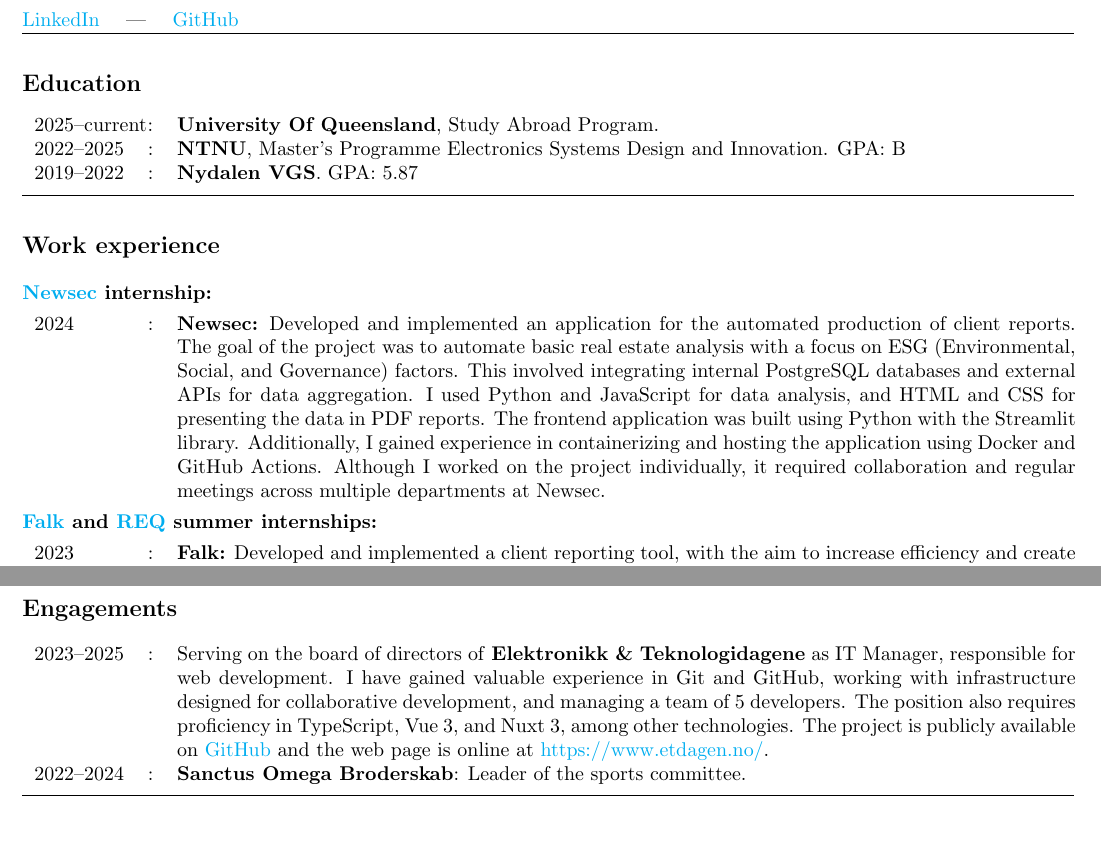
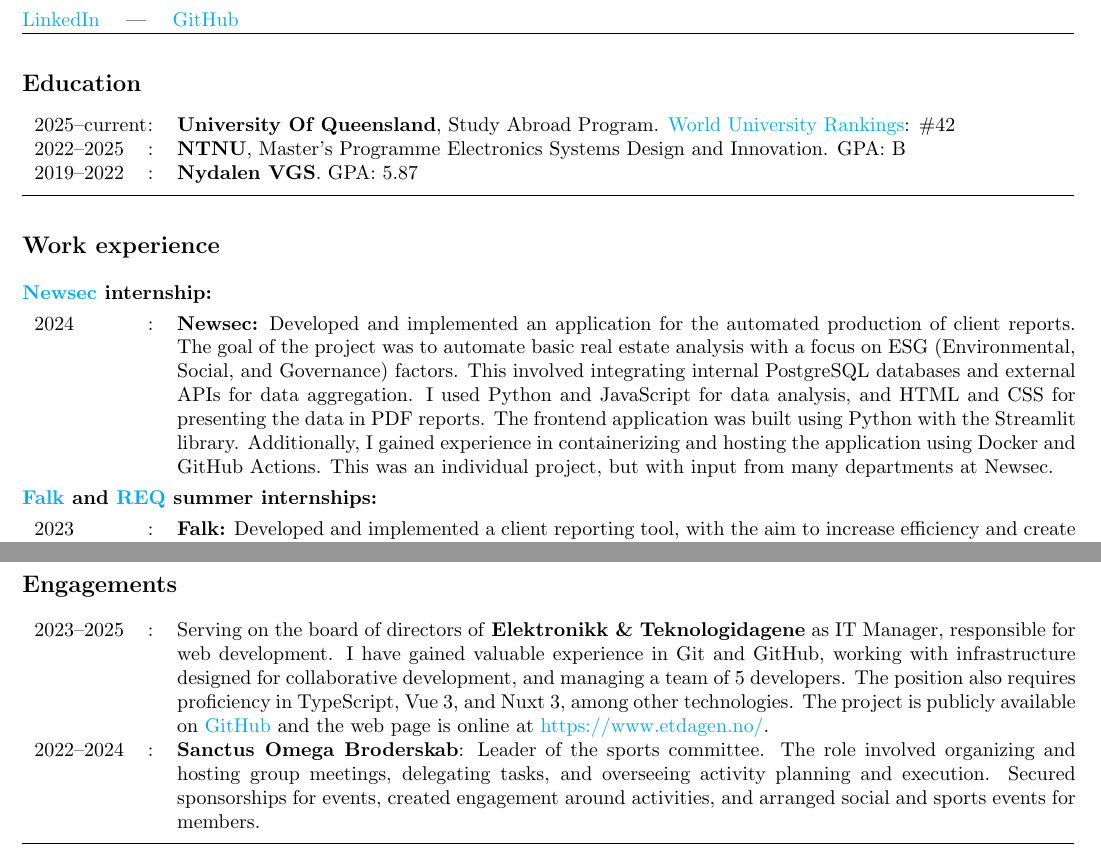
Before and after one commit to PederIngmar/CV-Peder, a LaTeX CV (CV-Peder.tex): two parts of pages 1 and 2 of 3, joined at a grey line, cut so that both start at the same text, the shorter picture padded with empty space. Compiled offline with pdfLaTeX.

Commit message:
added: uq uni ratings, description for commity leader role

```diff
--- a/CV-Peder.tex
+++ b/CV-Peder.tex
@@ -60,7 +60,7 @@
 
 \subsection*{Education}
 \begin{tabular}{p{\cw} @{:}l p{\cwl}}
-  2025--current & & \textbf{University Of Queensland}, Study Abroad Program. \\
+  2025--current & & \textbf{University Of Queensland}, Study Abroad Program. \href{https://www.topuniversities.com/world-university-rankings?page=1}{World University Rankings}: \#42 \\
   2022--2025 & & \textbf{NTNU}, Master's Programme Electronics Systems Design and Innovation. GPA: B \\
   2019--2022 & & \textbf{Nydalen VGS}. GPA: 5.87 \\
 \end{tabular}
@@ -79,7 +79,7 @@
   I used Python and JavaScript for data analysis, and HTML and CSS for presenting the data in PDF reports.
   The frontend application was built using Python with the Streamlit library.
   Additionally, I gained experience in containerizing and hosting the application using Docker and GitHub Actions.
-  Although I worked on the project individually, it required collaboration and regular meetings across multiple departments at Newsec.
+  This was an individual project, but with input from many departments at Newsec.
   \\
 \end{tabular}
 
@@ -128,7 +128,9 @@
   The position also requires proficiency in TypeScript, Vue 3, and Nuxt 3, among other technologies.
   The project is publicly available on \href{https://github.com/et-dagen}{GitHub} and the web page is online at \href{https://www.etdagen.no/}{https://www.etdagen.no/}.
   \\
-  2022--2024 & & \textbf{Sanctus Omega Broderskab}: Leader of the sports committee. \\
+  2022--2024 & & \textbf{Sanctus Omega Broderskab}: Leader of the sports committee. The role involved organizing and hosting group meetings,
+  delegating tasks, and overseeing activity planning and execution.
+  Secured sponsorships for events, created engagement around activities, and arranged social and sports events for members. \\
 \end{tabular}
 \vspace{0.1cm}
 \hrule
```
Also changed, not shown: CV-Peder.pdf.
